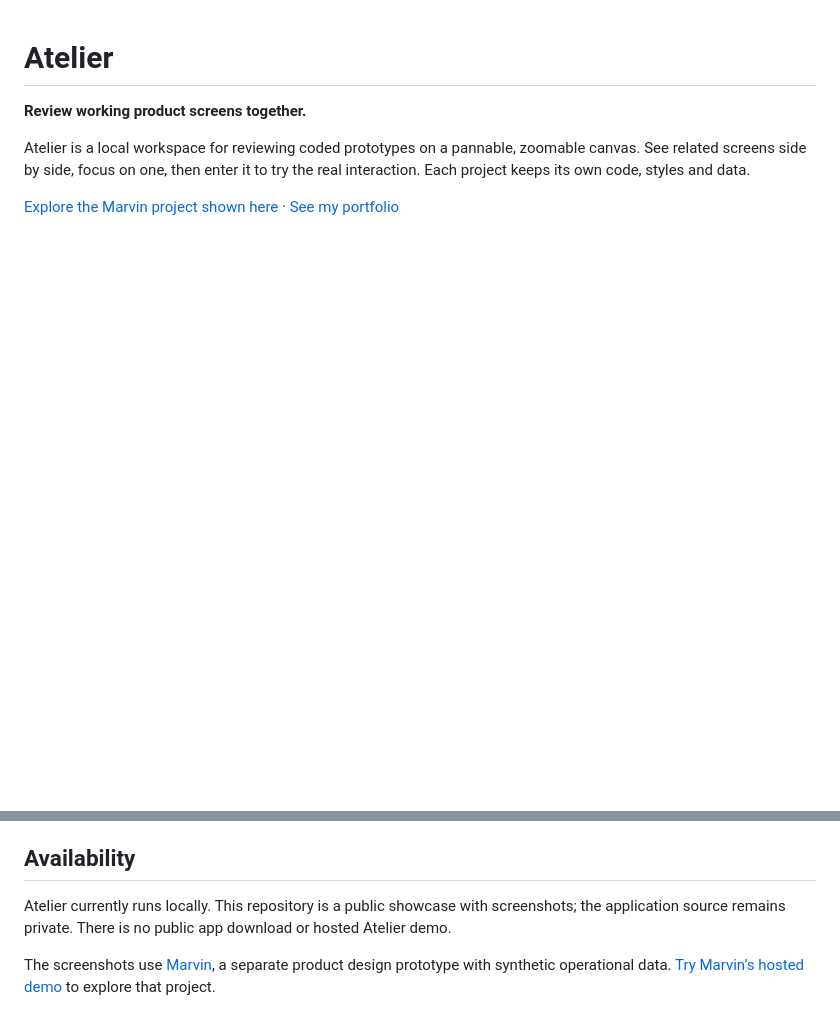
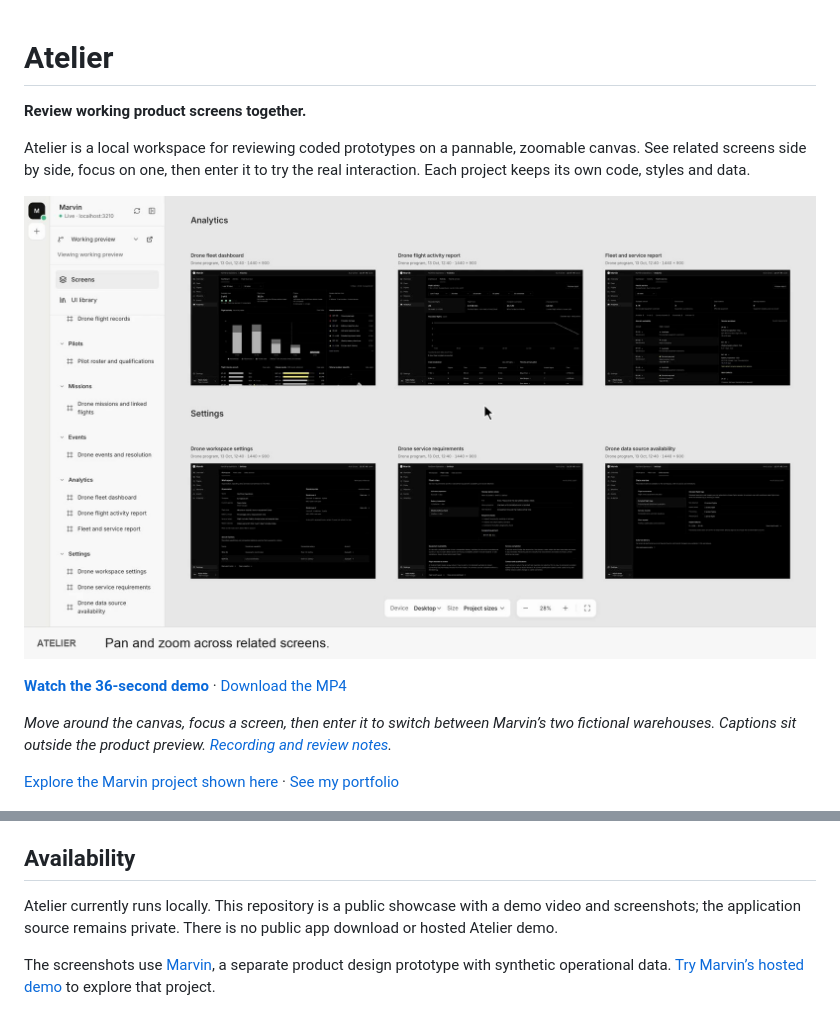
Before and after one commit to nicolas-m-design/atelier-showcase, a Markdown page: README.md, 2 parts joined by grey strips. Drawn GitHub-style; pictures changed too: assets/atelier-demo-poster.png (added); blank space fills up the shorter version.

Commit message:
Show canvas navigation and live interaction in a demo video

```diff
--- a/README.md
+++ b/README.md
@@ -3,6 +3,12 @@
 **Review working product screens together.**
 
 Atelier is a local workspace for reviewing coded prototypes on a pannable, zoomable canvas. See related screens side by side, focus on one, then enter it to try the real interaction. Each project keeps its own code, styles and data.
+
+[![Watch the 36-second Atelier demo: pan and zoom across grouped screens, enter a live Marvin preview, switch sites, then return to the canvas.](assets/atelier-demo-poster.png)](https://github.com/nicolas-m-design/atelier-showcase/blob/main/assets/atelier-demo.mp4)
+
+**[Watch the 36-second demo](https://github.com/nicolas-m-design/atelier-showcase/blob/main/assets/atelier-demo.mp4)** · [Download the MP4](https://raw.githubusercontent.com/nicolas-m-design/atelier-showcase/main/assets/atelier-demo.mp4)
+
+*Move around the canvas, focus a screen, then enter it to switch between Marvin’s two fictional warehouses. Captions sit outside the product preview. [Recording and review notes](docs/demo-video.md).*
 
 [Explore the Marvin project shown here](https://github.com/nicolas-m-design/marvin-showcase) · [See my portfolio](https://nicolasmenard.design)
 
@@ -46,6 +52,6 @@ Viewport presets help review responsive layouts. They do not emulate a physical
 
 ## Availability
 
-Atelier currently runs locally. This repository is a public showcase with screenshots; the application source remains private. There is no public app download or hosted Atelier demo.
+Atelier currently runs locally. This repository is a public showcase with a demo video and screenshots; the application source remains private. There is no public app download or hosted Atelier demo.
 
 The screenshots use [Marvin](https://github.com/nicolas-m-design/marvin-showcase), a separate product design prototype with synthetic operational data. [Try Marvin’s hosted demo](https://marvin.hi-3b5.workers.dev) to explore that project.
```
Also changed, not shown: docs/demo-video.md (added, +19 -0 lines), 1 other file.
